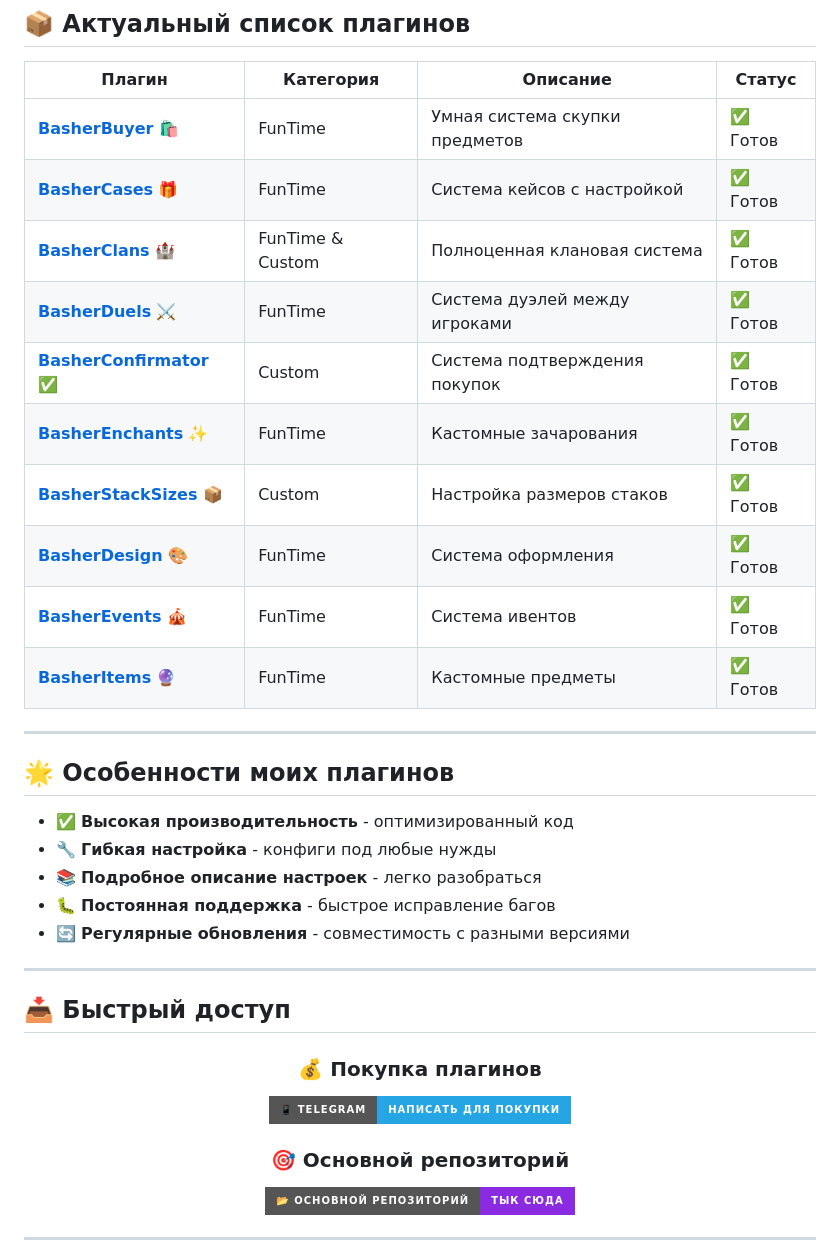
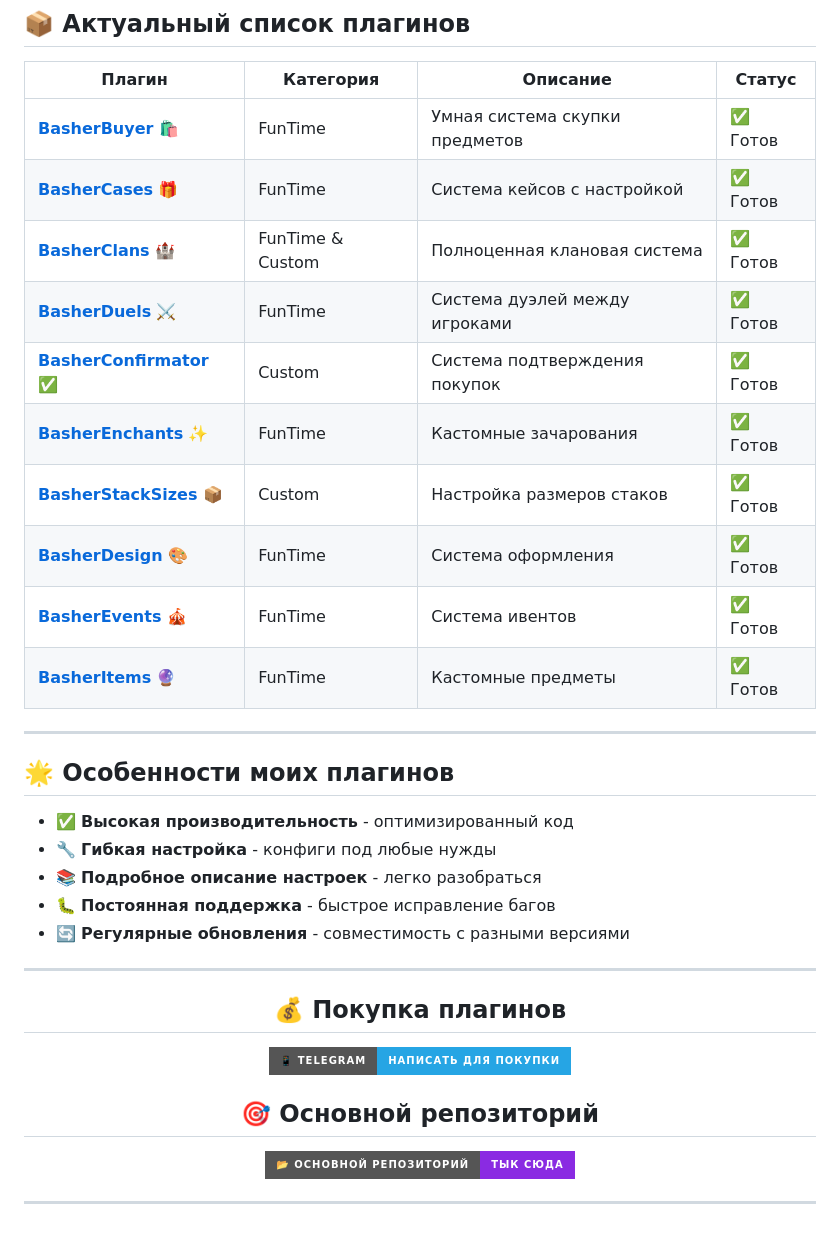
Before and after one commit to BasherPlugins/basherplugins.github.io, a Markdown page: index.md, the part around the change printed below. GitHub-like rendering; badges without logos.

```diff
--- a/index.md
+++ b/index.md
@@ -31,13 +31,12 @@
 
 ---
 
-## 📥 Быстрый доступ
-
 <div align="center">
 
-### 💰 Покупка плагинов
+## 💰 Покупка плагинов
 [![Telegram](https://img.shields.io/badge/📱_Telegram-Написать_для_покупки-26A5E4?style=for-the-badge)](https://t.me/aleks_basher)
-### 🎯 Основной репозиторий
+
+## 🎯 Основной репозиторий
 [![GitHub Repo](https://img.shields.io/badge/📂_Основной_репозиторий-ТЫК_СЮДА-8A2BE2?style=for-the-badge)](https://github.com/BasherPlugins)
 
 </div>
```
Also changed, not shown: other parts of index.md (+11 -11 lines).
